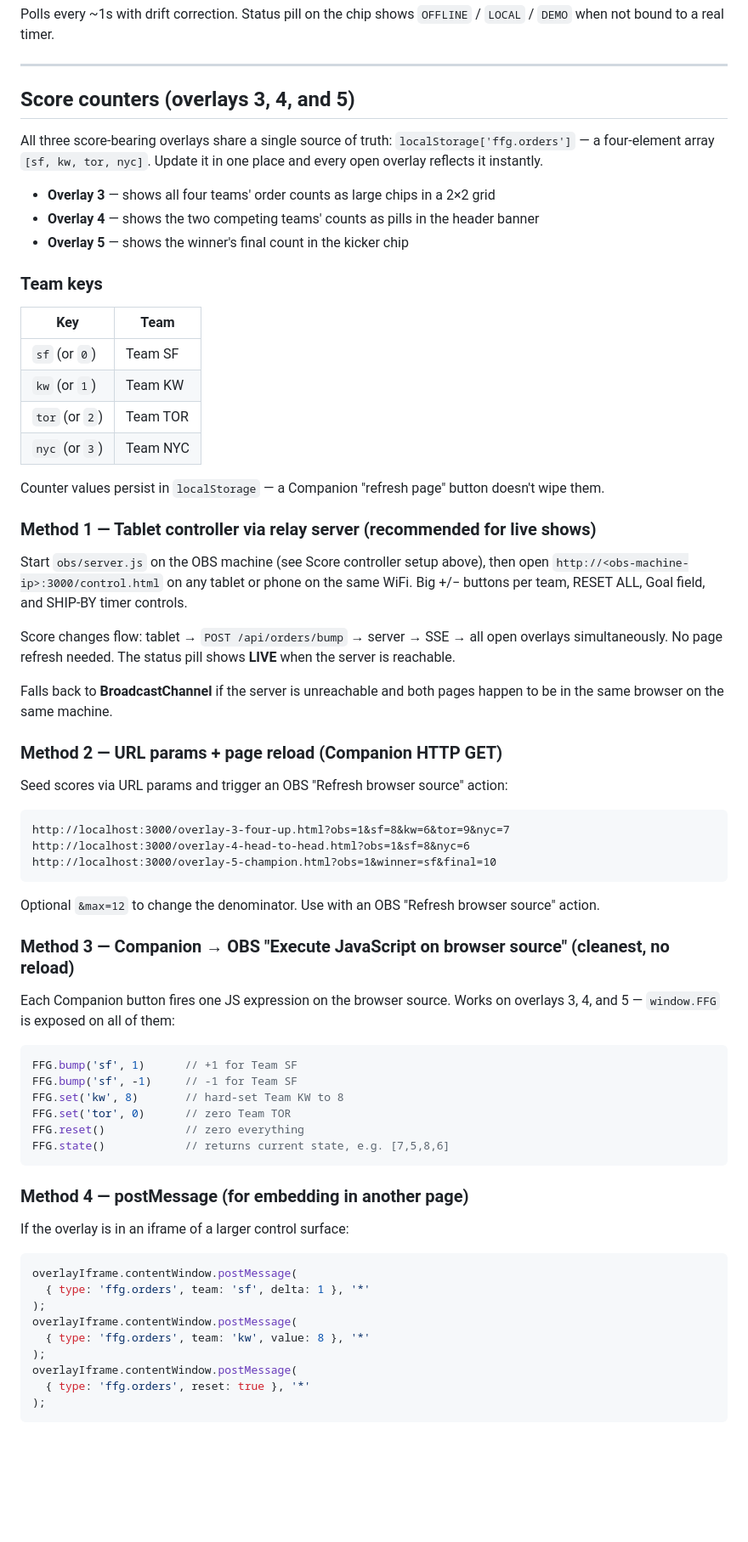
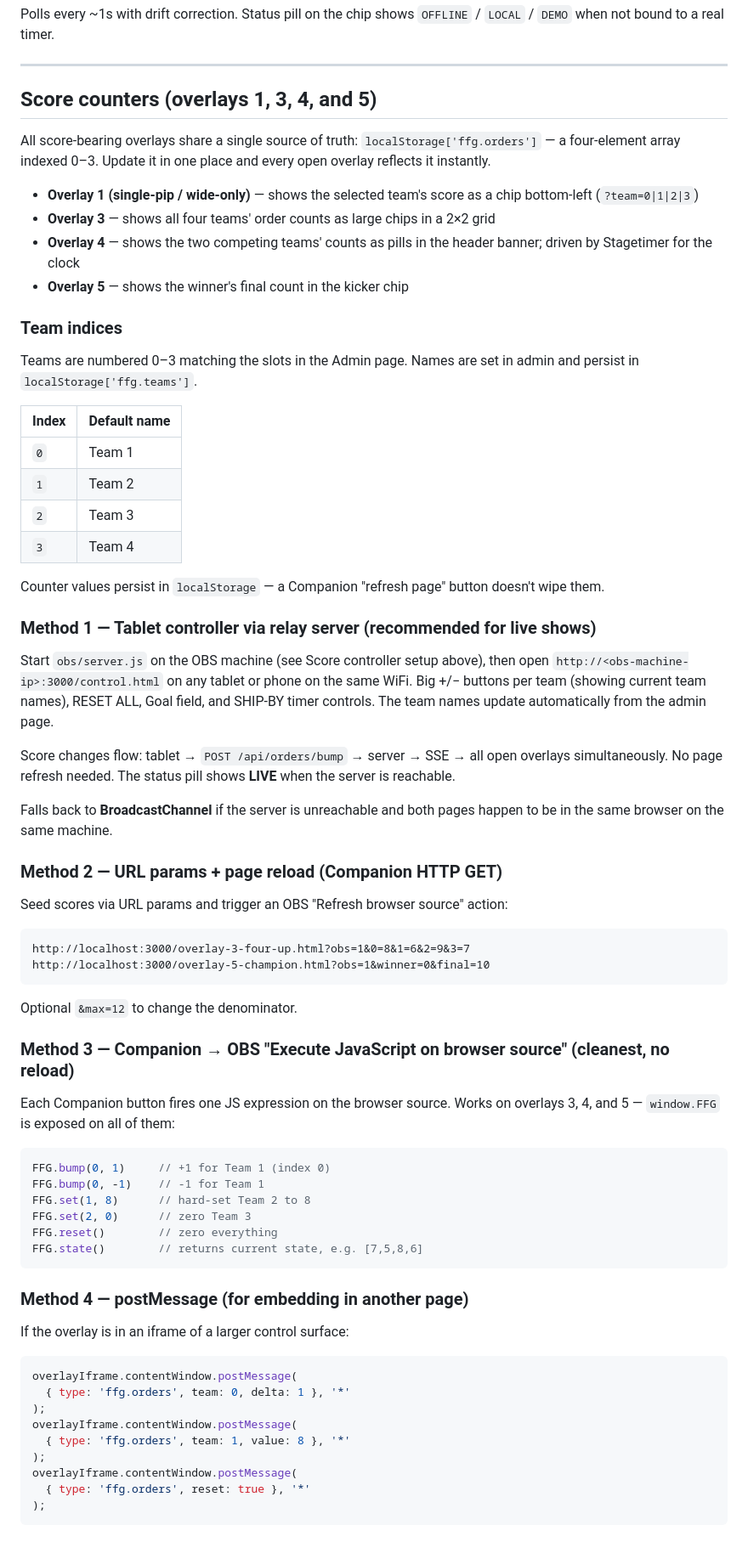
Before and after one commit to TomsFaire/FaireFulfillmentGames, a Markdown page: README.md, the part around one of its changes. Shown at 85% size. GitHub-like rendering; blank space fills up the shorter version.

````diff
--- a/README.md
+++ b/README.md
@@ -257,28 +249,31 @@ Polls every ~1s with drift correction. Status pill on the chip shows `OFFLINE` /
 
 ---
 
-## Score counters (overlays 3, 4, and 5)
+## Score counters (overlays 1, 3, 4, and 5)
 
-All three score-bearing overlays share a single source of truth: `localStorage['ffg.orders']` — a four-element array `[sf, kw, tor, nyc]`. Update it in one place and every open overlay reflects it instantly.
+All score-bearing overlays share a single source of truth: `localStorage['ffg.orders']` — a four-element array indexed 0–3. Update it in one place and every open overlay reflects it instantly.
 
+- **Overlay 1 (single-pip / wide-only)** — shows the selected team's score as a chip bottom-left (`?team=0|1|2|3`)
 - **Overlay 3** — shows all four teams' order counts as large chips in a 2×2 grid
-- **Overlay 4** — shows the two competing teams' counts as pills in the header banner
+- **Overlay 4** — shows the two competing teams' counts as pills in the header banner; driven by Stagetimer for the clock
 - **Overlay 5** — shows the winner's final count in the kicker chip
 
-### Team keys
+### Team indices
 
-| Key | Team |
+Teams are numbered 0–3 matching the slots in the Admin page. Names are set in admin and persist in `localStorage['ffg.teams']`.
+
+| Index | Default name |
 |---|---|
-| `sf` (or `0`) | Team SF |
-| `kw` (or `1`) | Team KW |
-| `tor` (or `2`) | Team TOR |
-| `nyc` (or `3`) | Team NYC |
+| `0` | Team 1 |
+| `1` | Team 2 |
+| `2` | Team 3 |
+| `3` | Team 4 |
 
 Counter values persist in `localStorage` — a Companion "refresh page" button doesn't wipe them.
 
 ### Method 1 — Tablet controller via relay server (recommended for live shows)
 
-Start `obs/server.js` on the OBS machine (see Score controller setup above), then open `http://<obs-machine-ip>:3000/control.html` on any tablet or phone on the same WiFi. Big +/− buttons per team, RESET ALL, Goal field, and SHIP-BY timer controls.
+Start `obs/server.js` on the OBS machine (see Score controller setup above), then open `http://<obs-machine-ip>:3000/control.html` on any tablet or phone on the same WiFi. Big +/− buttons per team (showing current team names), RESET ALL, Goal field, and SHIP-BY timer controls. The team names update automatically from the admin page.
 
 Score changes flow: tablet → `POST /api/orders/bump` → server → SSE → all open overlays simultaneously. No page refresh needed. The status pill shows **LIVE** when the server is reachable.
 
@@ -289,24 +284,23 @@ Falls back to **BroadcastChannel** if the server is unreachable and both pages h
 Seed scores via URL params and trigger an OBS "Refresh browser source" action:
 
 ```
-http://localhost:3000/overlay-3-four-up.html?obs=1&sf=8&kw=6&tor=9&nyc=7
-http://localhost:3000/overlay-4-head-to-head.html?obs=1&sf=8&nyc=6
-http://localhost:3000/overlay-5-champion.html?obs=1&winner=sf&final=10
+http://localhost:3000/overlay-3-four-up.html?obs=1&0=8&1=6&2=9&3=7
+http://localhost:3000/overlay-5-champion.html?obs=1&winner=0&final=10
 ```
 
-Optional `&max=12` to change the denominator. Use with an OBS "Refresh browser source" action.
+Optional `&max=12` to change the denominator.
 
 ### Method 3 — Companion → OBS "Execute JavaScript on browser source" (cleanest, no reload)
 
 Each Companion button fires one JS expression on the browser source. Works on overlays 3, 4, and 5 — `window.FFG` is exposed on all of them:
 
 ```js
-FFG.bump('sf', 1)      // +1 for Team SF
-FFG.bump('sf', -1)     // -1 for Team SF
-FFG.set('kw', 8)       // hard-set Team KW to 8
-FFG.set('tor', 0)      // zero Team TOR
-FFG.reset()            // zero everything
-FFG.state()            // returns current state, e.g. [7,5,8,6]
+FFG.bump(0, 1)     // +1 for Team 1 (index 0)
+FFG.bump(0, -1)    // -1 for Team 1
+FFG.set(1, 8)      // hard-set Team 2 to 8
+FFG.set(2, 0)      // zero Team 3
+FFG.reset()        // zero everything
+FFG.state()        // returns current state, e.g. [7,5,8,6]
 ```
 
 ### Method 4 — postMessage (for embedding in another page)
@@ -315,10 +309,10 @@ If the overlay is in an iframe of a larger control surface:
 
 ```js
 overlayIframe.contentWindow.postMessage(
-  { type: 'ffg.orders', team: 'sf', delta: 1 }, '*'
+  { type: 'ffg.orders', team: 0, delta: 1 }, '*'
 );
 overlayIframe.contentWindow.postMessage(
-  { type: 'ffg.orders', team: 'kw', value: 8 }, '*'
+  { type: 'ffg.orders', team: 1, value: 8 }, '*'
 );
 overlayIframe.contentWindow.postMessage(
   { type: 'ffg.orders', reset: true }, '*'
````
Also changed, not shown: other parts of README.md (+50 -45 lines).
